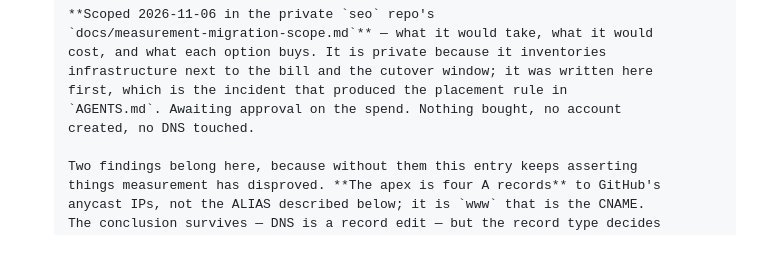
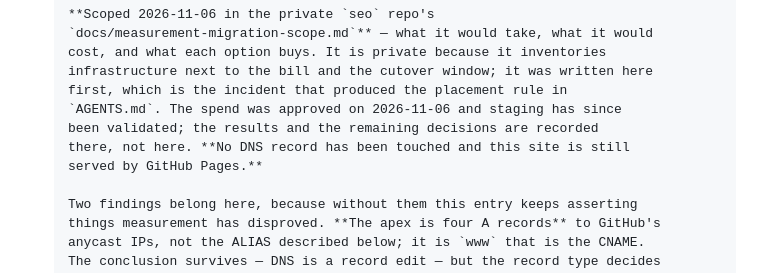
Before and after one commit to dmarc-analyzer-net/dmarc-analyzer-net.github.io, a Markdown page: docs/backlog.md, the part around the change. Drawn GitHub-style; blank space fills up the shorter version.

Commit message:
Stop the backlog entry saying the spend is still awaiting approval
It was approved on 2026-11-06 and the staging validation has since run, so
the sentence was already false when this branch went green. The entry keeps
pointing at the private scope document for the detail rather than restating
any of it here.

Co-Authored-By: Claude Opus 5 <noreply@anthropic.com>

```diff
--- a/docs/backlog.md
+++ b/docs/backlog.md
@@ -147,8 +147,10 @@ Keep claims truthful to the intended end state.
       cost, and what each option buys. It is private because it inventories
       infrastructure next to the bill and the cutover window; it was written here
       first, which is the incident that produced the placement rule in
-      `AGENTS.md`. Awaiting approval on the spend. Nothing bought, no account
-      created, no DNS touched.
+      `AGENTS.md`. The spend was approved on 2026-11-06 and staging has since
+      been validated; the results and the remaining decisions are recorded
+      there, not here. **No DNS record has been touched and this site is still
+      served by GitHub Pages.**
 
       Two findings belong here, because without them this entry keeps asserting
       things measurement has disproved. **The apex is four A records** to GitHub's
```
